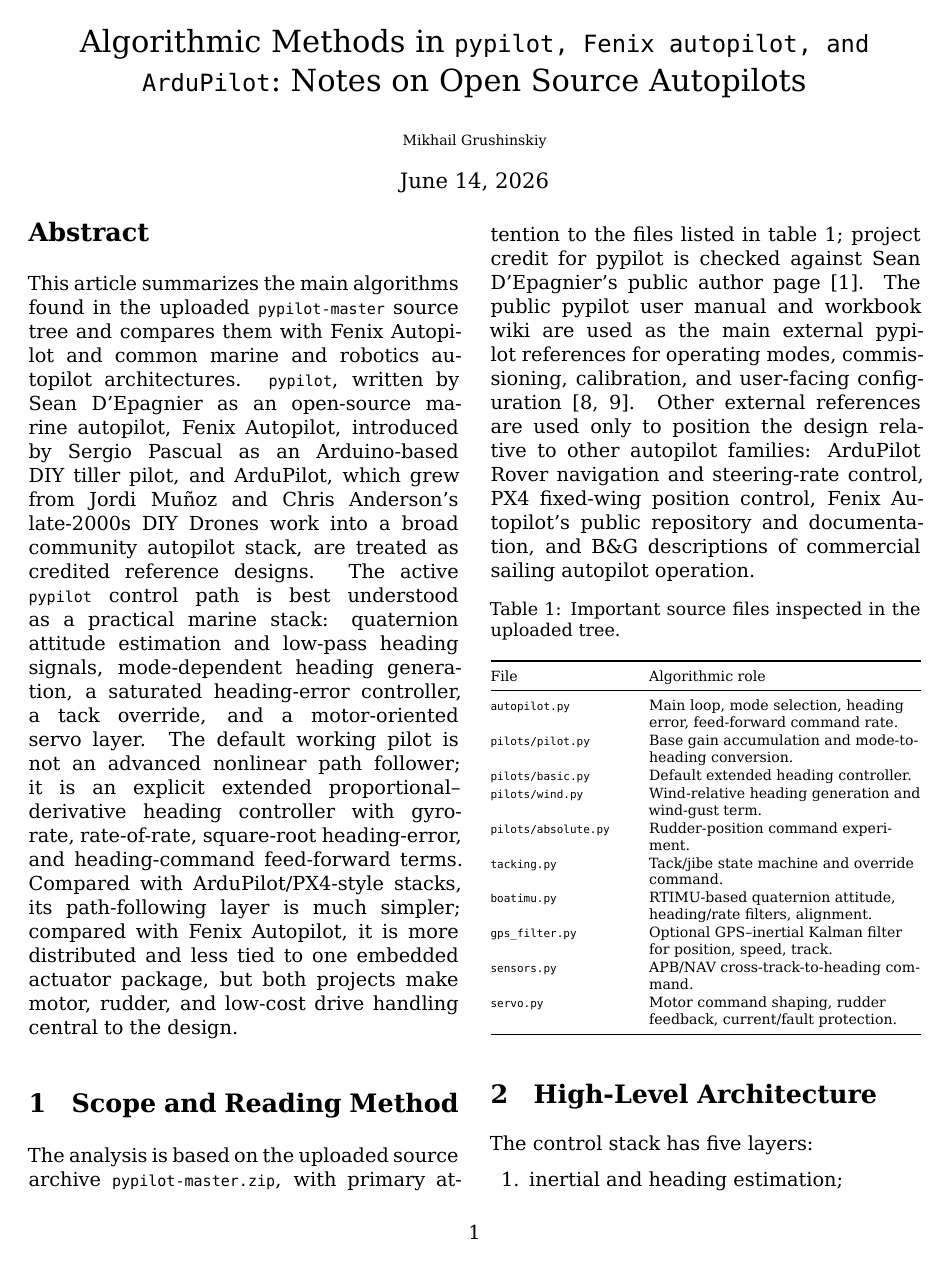
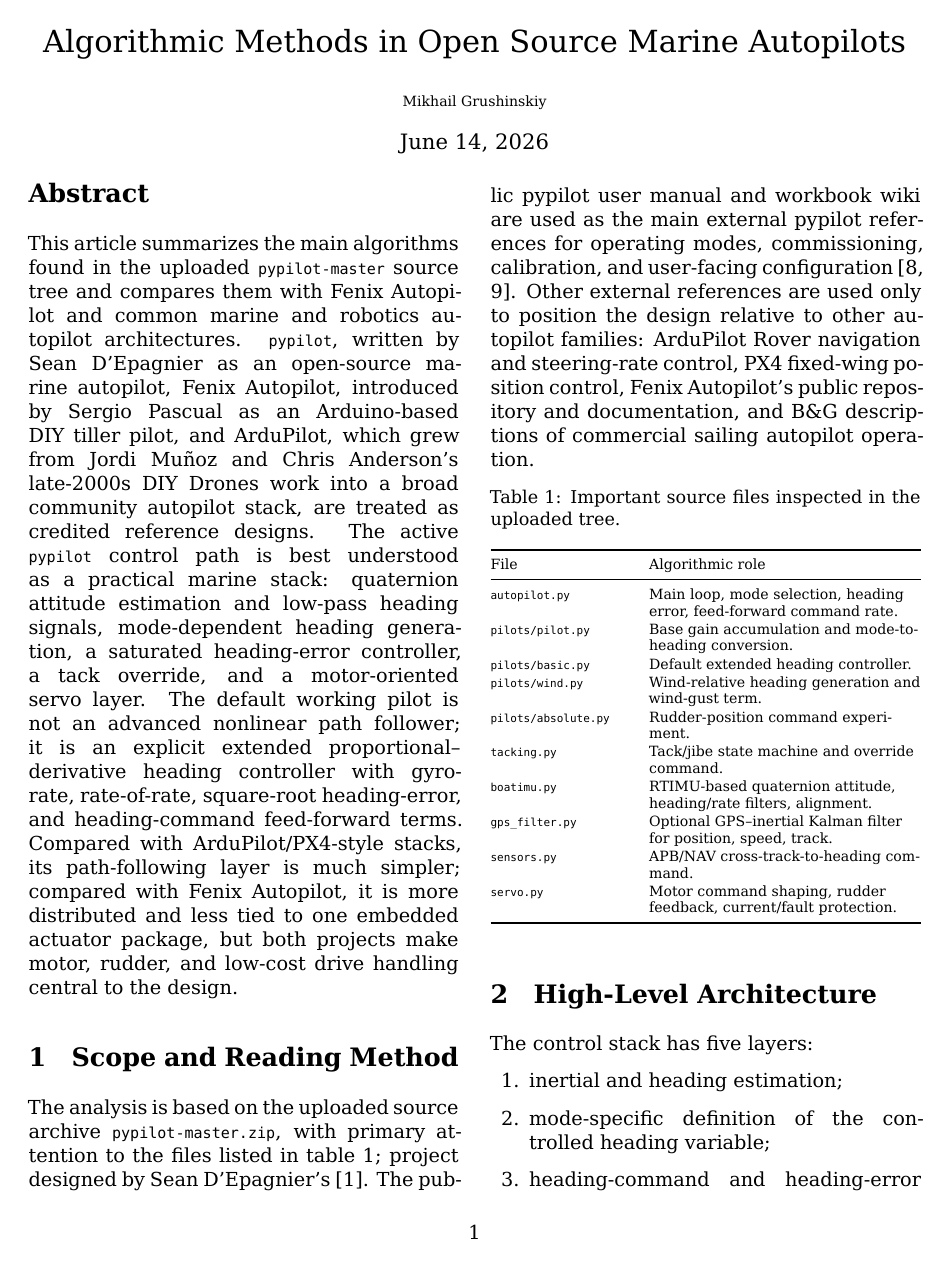
Before and after one commit to bareboat-necessities/book-maker, a LaTeX paper (tex/start/autopilots-methods.tex): page 1 of 30. Compiled offline with XeLaTeX.

Commit message:
Update autopilots-methods.tex

```diff
--- a/tex/start/autopilots-methods.tex
+++ b/tex/start/autopilots-methods.tex
@@ -202,7 +202,7 @@
 % ------------------------------------------------------------
 % Document metadata
 % ------------------------------------------------------------
-\title{Algorithmic Methods in \texttt{pypilot, Fenix autopilot, and ArduPilot}:\ Notes on Open Source Autopilots}
+\title{Algorithmic Methods in Open Source Marine Autopilots}
 \author{Mikhail Grushinskiy}
 \date{\today}
 
@@ -232,8 +232,8 @@
 \section{Scope and Reading Method}
 
 The analysis is based on the uploaded source archive \texttt{pypilot-master.zip},
-with primary attention to the files listed in \cref{tab:source-files}; project credit
-for pypilot is checked against Sean D'Epagnier's public author page \cite{pypilot-author}.
+with primary attention to the files listed in \cref{tab:source-files}; project designed
+by Sean D'Epagnier's \cite{pypilot-author}.
 The public pypilot user manual and workbook wiki are used as the main external
 pypilot references for operating modes, commissioning, calibration, and user-facing
 configuration \cite{pypilot-user-manual,pypilot-workbook-wiki}.  Other external
```
